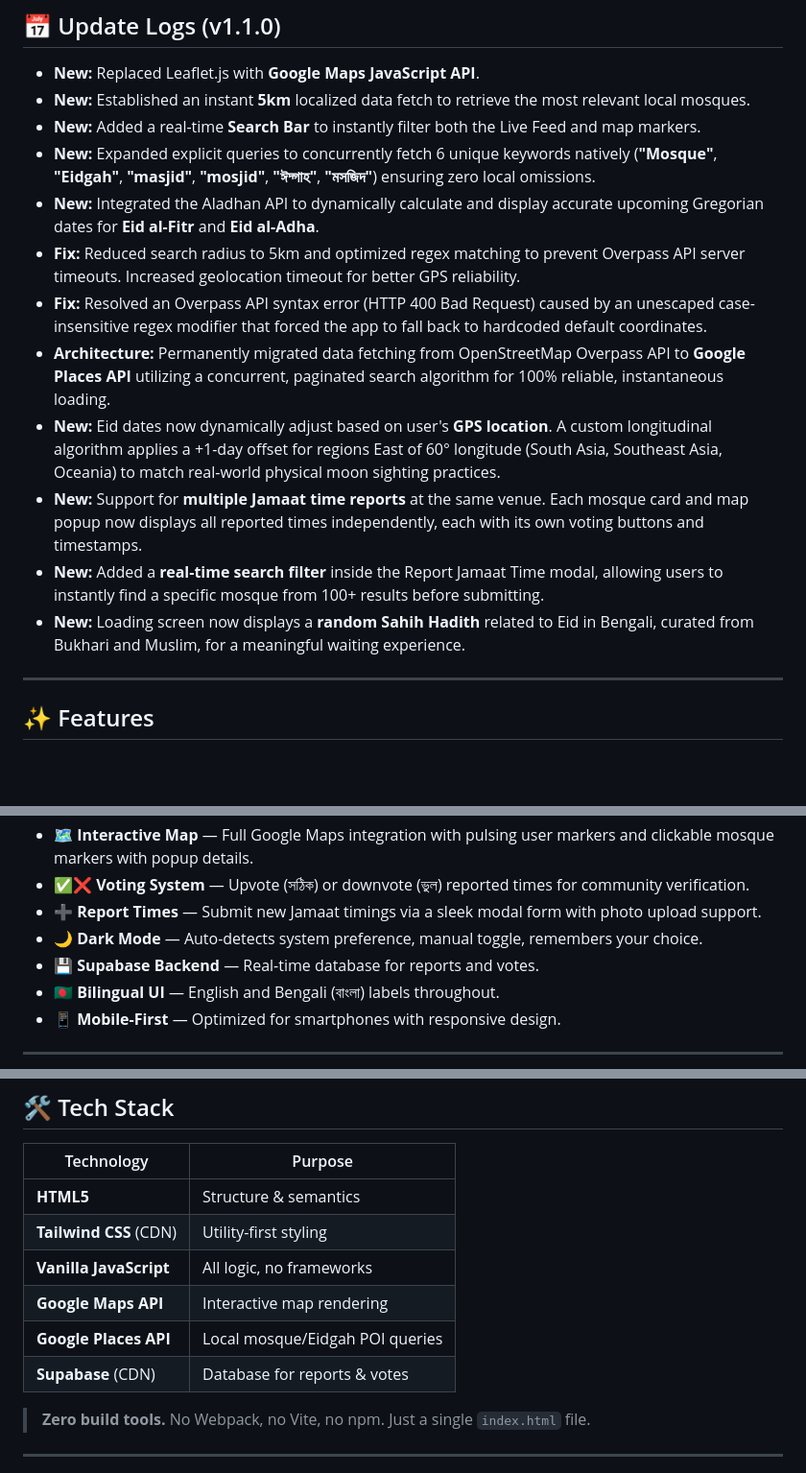
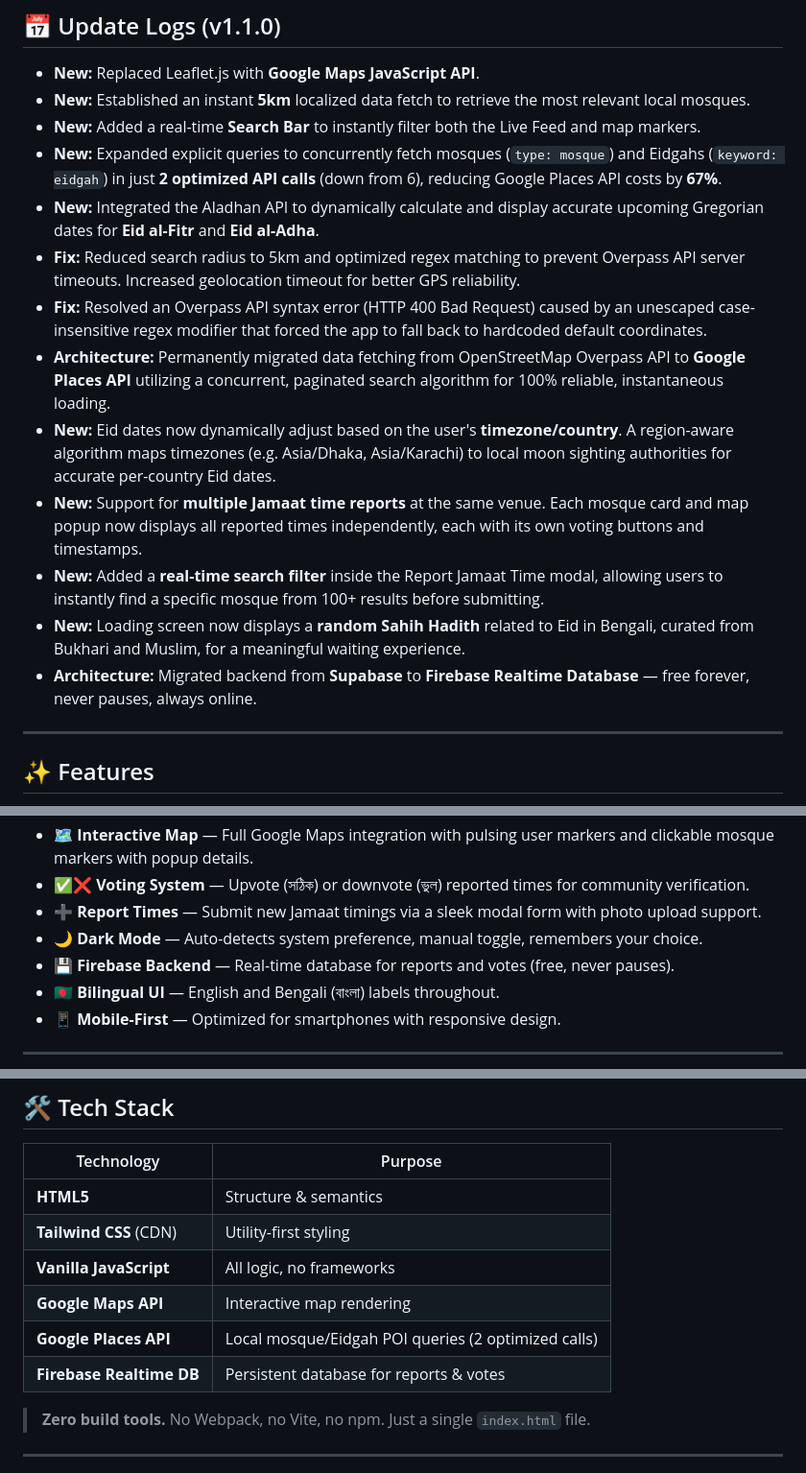
Before and after one commit to tahsinulmohsin/eid-jamaat-koi, a Markdown page: README.md, 3 parts joined by grey strips. Shown at 96% size. Rendered like a GitHub page; blank space fills up the shorter version.

Commit message:
docs: update README for Firebase migration, query optimization, timezone Eid dates

```diff
--- a/README.md
+++ b/README.md
@@ -17,15 +17,16 @@ A mobile-first web app for discovering and reporting Eid prayer (Jamaat) timings
 - **New:** Replaced Leaflet.js with **Google Maps JavaScript API**.
 - **New:** Established an instant **5km** localized data fetch to retrieve the most relevant local mosques.
 - **New:** Added a real-time **Search Bar** to instantly filter both the Live Feed and map markers.
-- **New:** Expanded explicit queries to concurrently fetch 6 unique keywords natively (**"Mosque"**, **"Eidgah"**, **"masjid"**, **"mosjid"**, **"ঈদ্গাহ"**, **"মসজিদ"**) ensuring zero local omissions.
+- **New:** Expanded explicit queries to concurrently fetch mosques (`type: mosque`) and Eidgahs (`keyword: eidgah`) in just **2 optimized API calls** (down from 6), reducing Google Places API costs by **67%**.
 - **New:** Integrated the Aladhan API to dynamically calculate and display accurate upcoming Gregorian dates for **Eid al-Fitr** and **Eid al-Adha**.
 - **Fix:** Reduced search radius to 5km and optimized regex matching to prevent Overpass API server timeouts. Increased geolocation timeout for better GPS reliability.
 - **Fix:** Resolved an Overpass API syntax error (HTTP 400 Bad Request) caused by an unescaped case-insensitive regex modifier that forced the app to fall back to hardcoded default coordinates.
 - **Architecture:** Permanently migrated data fetching from OpenStreetMap Overpass API to **Google Places API** utilizing a concurrent, paginated search algorithm for 100% reliable, instantaneous loading.
-- **New:** Eid dates now dynamically adjust based on user's **GPS location**. A custom longitudinal algorithm applies a +1-day offset for regions East of 60° longitude (South Asia, Southeast Asia, Oceania) to match real-world physical moon sighting practices.
+- **New:** Eid dates now dynamically adjust based on the user's **timezone/country**. A region-aware algorithm maps timezones (e.g. Asia/Dhaka, Asia/Karachi) to local moon sighting authorities for accurate per-country Eid dates.
 - **New:** Support for **multiple Jamaat time reports** at the same venue. Each mosque card and map popup now displays all reported times independently, each with its own voting buttons and timestamps.
 - **New:** Added a **real-time search filter** inside the Report Jamaat Time modal, allowing users to instantly find a specific mosque from 100+ results before submitting.
 - **New:** Loading screen now displays a **random Sahih Hadith** related to Eid in Bengali, curated from Bukhari and Muslim, for a meaningful waiting experience.
+- **Architecture:** Migrated backend from **Supabase** to **Firebase Realtime Database** — free forever, never pauses, always online.
 
 ---
 
@@ -39,7 +40,7 @@ A mobile-first web app for discovering and reporting Eid prayer (Jamaat) timings
 - ✅❌ **Voting System** — Upvote (সঠিক) or downvote (ভুল) reported times for community verification.
 - ➕ **Report Times** — Submit new Jamaat timings via a sleek modal form with photo upload support.
 - 🌙 **Dark Mode** — Auto-detects system preference, manual toggle, remembers your choice.
-- 💾 **Supabase Backend** — Real-time database for reports and votes.
+- 💾 **Firebase Backend** — Real-time database for reports and votes (free, never pauses).
 - 🇧🇩 **Bilingual UI** — English and Bengali (বাংলা) labels throughout.
 - 📱 **Mobile-First** — Optimized for smartphones with responsive design.
 
@@ -53,8 +54,8 @@ A mobile-first web app for discovering and reporting Eid prayer (Jamaat) timings
 | **Tailwind CSS** (CDN) | Utility-first styling |
 | **Vanilla JavaScript** | All logic, no frameworks |
 | **Google Maps API** | Interactive map rendering |
-| **Google Places API** | Local mosque/Eidgah POI queries |
-| **Supabase** (CDN) | Database for reports & votes |
+| **Google Places API** | Local mosque/Eidgah POI queries (2 optimized calls) |
+| **Firebase Realtime DB** | Persistent database for reports & votes |
 
 > **Zero build tools.** No Webpack, no Vite, no npm. Just a single `index.html` file.
 
```
